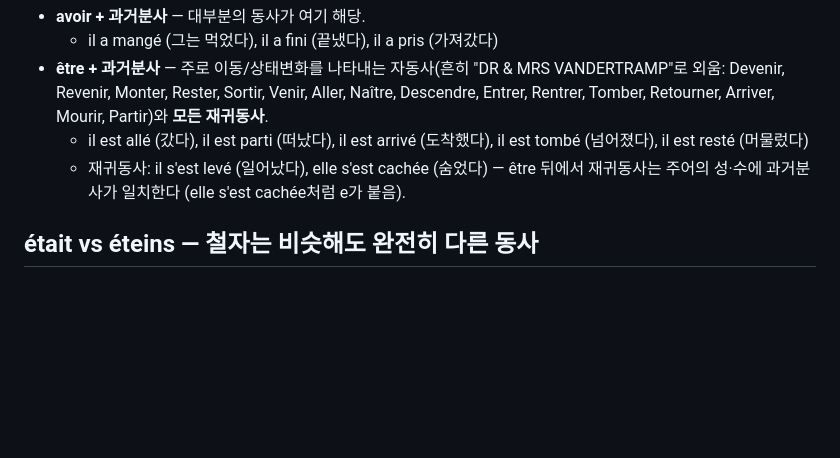
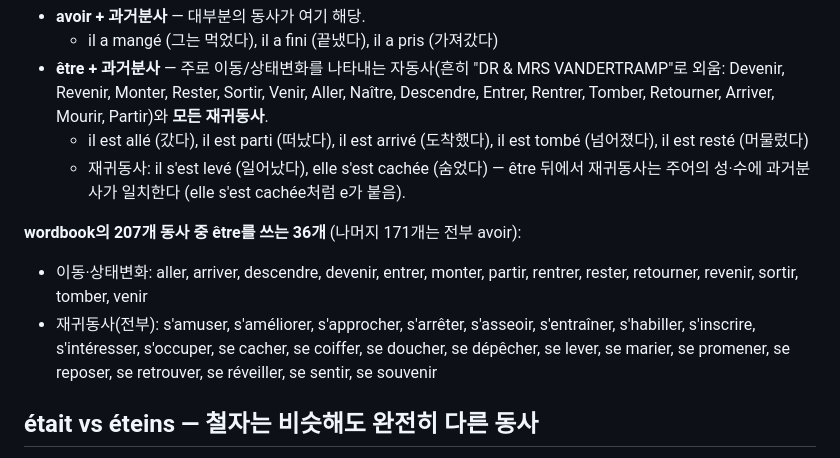
Before and after one commit to lusymoon9/french_wordbook, a Markdown page: grammar_notes.md, the part around the change. Drawn GitHub-style; blank space fills up the shorter version.

Commit message:
List the wordbook's 36 être-auxiliary verbs in the passé composé note

```diff
--- a/grammar_notes.md
+++ b/grammar_notes.md
@@ -74,6 +74,10 @@ wordbook에 나오는 재귀동사 예: `se cacher`(숨다), `se lever`(일어
 - **être + 과거분사** — 주로 이동/상태변화를 나타내는 자동사(흔히 "DR & MRS VANDERTRAMP"로 외움: Devenir, Revenir, Monter, Rester, Sortir, Venir, Aller, Naître, Descendre, Entrer, Rentrer, Tomber, Retourner, Arriver, Mourir, Partir)와 **모든 재귀동사**.
   - il est allé (갔다), il est parti (떠났다), il est arrivé (도착했다), il est tombé (넘어졌다), il est resté (머물렀다)
   - 재귀동사: il s'est levé (일어났다), elle s'est cachée (숨었다) — être 뒤에서 재귀동사는 주어의 성·수에 과거분사가 일치한다 (elle s'est cachée처럼 e가 붙음).
+
+**wordbook의 207개 동사 중 être를 쓰는 36개** (나머지 171개는 전부 avoir):
+- 이동·상태변화: aller, arriver, descendre, devenir, entrer, monter, partir, rentrer, rester, retourner, revenir, sortir, tomber, venir
+- 재귀동사(전부): s'amuser, s'améliorer, s'approcher, s'arrêter, s'asseoir, s'entraîner, s'habiller, s'inscrire, s'intéresser, s'occuper, se cacher, se coiffer, se doucher, se dépêcher, se lever, se marier, se promener, se reposer, se retrouver, se réveiller, se sentir, se souvenir
 
 ## était vs éteins — 철자는 비슷해도 완전히 다른 동사
 
```
